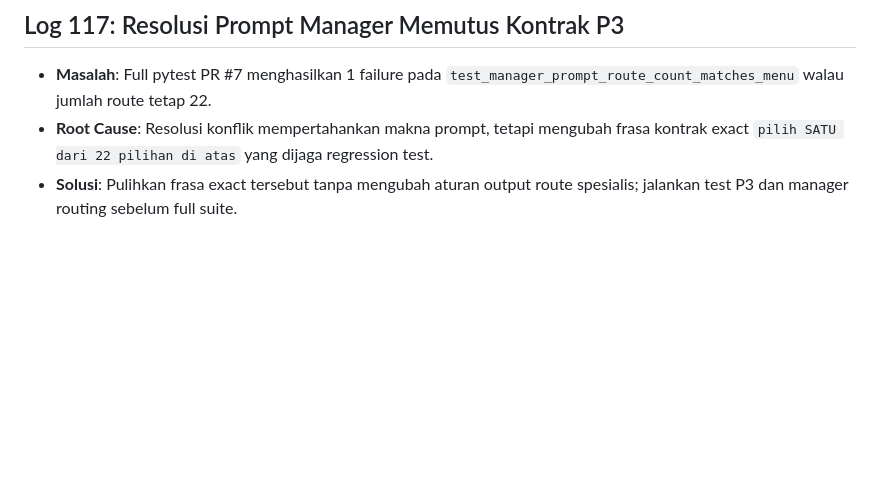
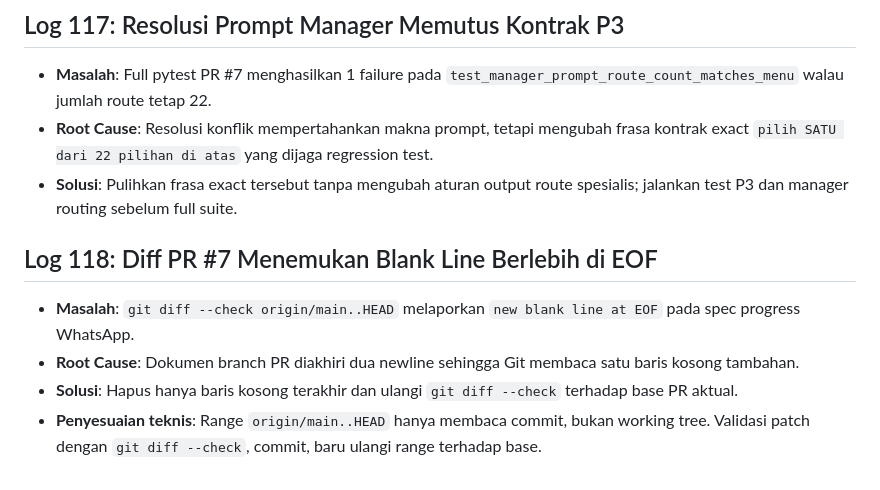
Before and after one commit to Luciansvon/B.I.M.A-CORE, a Markdown page: error_solutions.md, the part around the change. GitHub-like rendering; blank space fills up the shorter version.

Commit message:
docs: clean progress spec whitespace

```diff
--- a/error_solutions.md
+++ b/error_solutions.md
@@ -541,3 +541,9 @@
 * **Masalah**: Full pytest PR #7 menghasilkan 1 failure pada `test_manager_prompt_route_count_matches_menu` walau jumlah route tetap 22.
 * **Root Cause**: Resolusi konflik mempertahankan makna prompt, tetapi mengubah frasa kontrak exact `pilih SATU dari 22 pilihan di atas` yang dijaga regression test.
 * **Solusi**: Pulihkan frasa exact tersebut tanpa mengubah aturan output route spesialis; jalankan test P3 dan manager routing sebelum full suite.
+
+## Log 118: Diff PR #7 Menemukan Blank Line Berlebih di EOF
+* **Masalah**: `git diff --check origin/main..HEAD` melaporkan `new blank line at EOF` pada spec progress WhatsApp.
+* **Root Cause**: Dokumen branch PR diakhiri dua newline sehingga Git membaca satu baris kosong tambahan.
+* **Solusi**: Hapus hanya baris kosong terakhir dan ulangi `git diff --check` terhadap base PR aktual.
+* **Penyesuaian teknis**: Range `origin/main..HEAD` hanya membaca commit, bukan working tree. Validasi patch dengan `git diff --check`, commit, baru ulangi range terhadap base.
```
Also changed, not shown: 1 other file.
